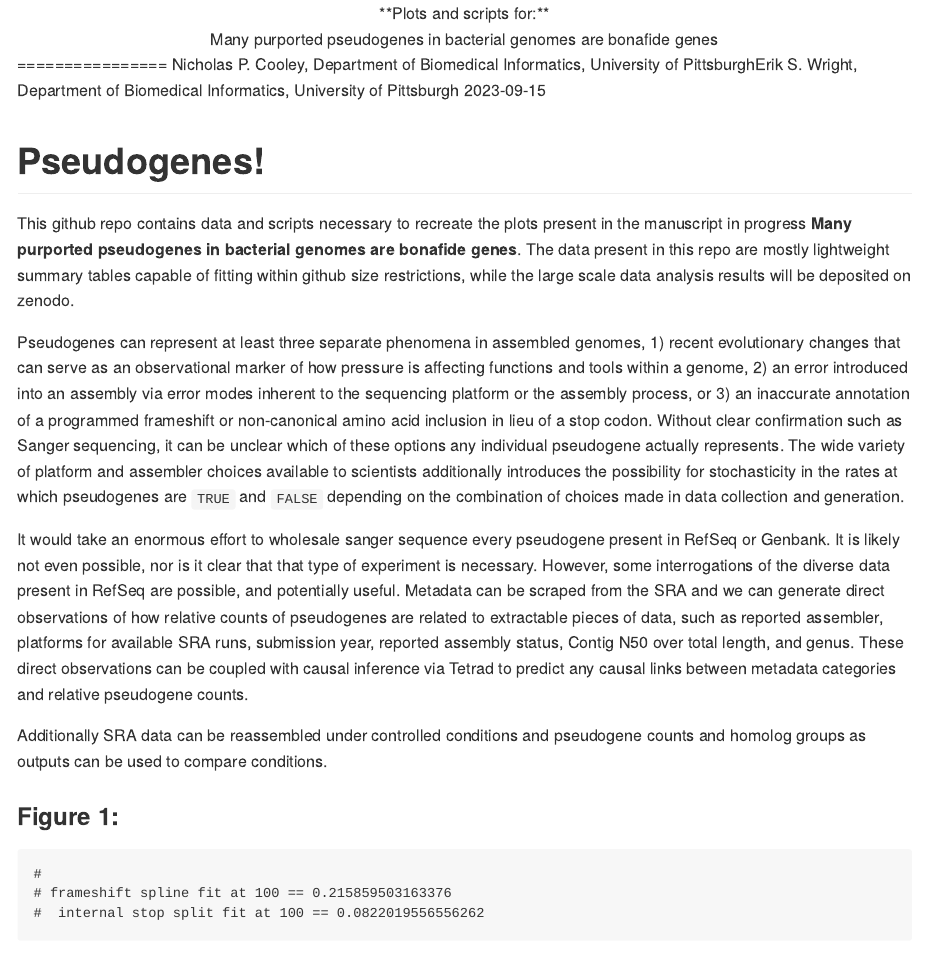
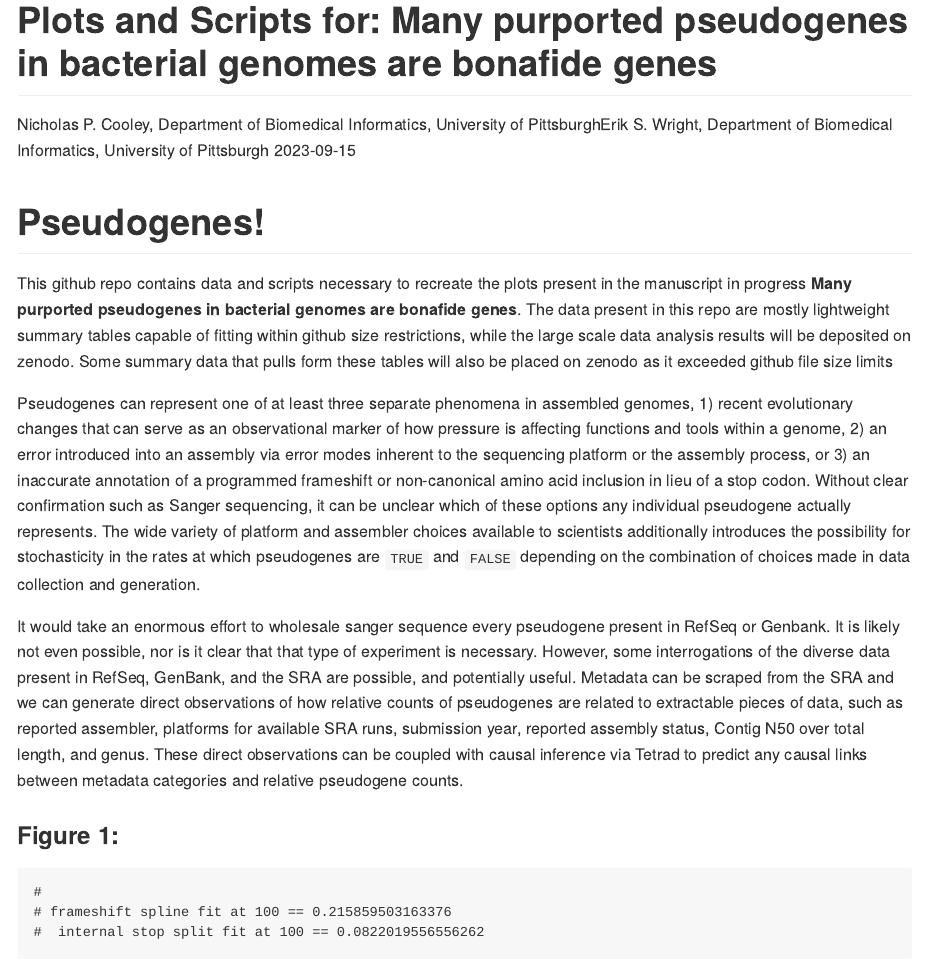
Before and after one commit to npcooley/Pseudogenes, an R Markdown document (README.Rmd): the page in a window 1100 px wide, from its top. Rendered offline with R 4.5, knitr and Pandoc, with nearby package versions; some code elsewhere in the file could not run offline; common packages that the code uses without loading them are loaded.

Commit message:
Initial readme edits

````diff
--- a/README.Rmd
+++ b/README.Rmd
@@ -1,7 +1,5 @@
 ---
-title: |
-  <center> **Plots and scripts for:** </center>
-  <center> Many purported pseudogenes in bacterial genomes are bonafide genes </center>
+title: "Plots and Scripts for: Many purported pseudogenes in bacterial genomes are bonafide genes"
 author:
   - Nicholas P. Cooley, Department of Biomedical Informatics, University of Pittsburgh
   - Erik S. Wright, Department of Biomedical Informatics, University of Pittsburgh
@@ -18,13 +16,11 @@ knit: (function(inputFile, encoding) {
 
 # Pseudogenes!
 
-This github repo contains data and scripts necessary to recreate the plots present in the manuscript in progress **Many purported pseudogenes in bacterial genomes are bonafide genes**. The data present in this repo are mostly lightweight summary tables capable of fitting within github size restrictions, while the large scale data analysis results will be deposited on zenodo.
+This github repo contains data and scripts necessary to recreate the plots present in the manuscript in progress **Many purported pseudogenes in bacterial genomes are bonafide genes**. The data present in this repo are mostly lightweight summary tables capable of fitting within github size restrictions, while the large scale data analysis results will be deposited on zenodo. Some summary data that pulls form these tables will also be placed on zenodo as it exceeded github file size limits
 
-Pseudogenes can represent at least three separate phenomena in assembled genomes, 1) recent evolutionary changes that can serve as an observational marker of how pressure is affecting functions and tools within a genome, 2) an error introduced into an assembly via error modes inherent to the sequencing platform or the assembly process, or 3) an inaccurate annotation of a programmed frameshift or non-canonical amino acid inclusion in lieu of a stop codon. Without clear confirmation such as Sanger sequencing, it can be unclear which of these options any individual pseudogene actually represents. The wide variety of platform and assembler choices available to scientists additionally introduces the possibility for stochasticity in the rates at which pseudogenes are `TRUE` and `FALSE` depending on the combination of choices made in data collection and generation.
+Pseudogenes can represent one of at least three separate phenomena in assembled genomes, 1) recent evolutionary changes that can serve as an observational marker of how pressure is affecting functions and tools within a genome, 2) an error introduced into an assembly via error modes inherent to the sequencing platform or the assembly process, or 3) an inaccurate annotation of a programmed frameshift or non-canonical amino acid inclusion in lieu of a stop codon. Without clear confirmation such as Sanger sequencing, it can be unclear which of these options any individual pseudogene actually represents. The wide variety of platform and assembler choices available to scientists additionally introduces the possibility for stochasticity in the rates at which pseudogenes are `TRUE` and `FALSE` depending on the combination of choices made in data collection and generation.
 
-It would take an enormous effort to wholesale sanger sequence every pseudogene present in RefSeq or Genbank. It is likely not even possible, nor is it clear that that type of experiment is necessary. However, some interrogations of the diverse data present in RefSeq are possible, and potentially useful. Metadata can be scraped from the SRA and we can generate direct observations of how relative counts of pseudogenes are related to extractable pieces of data, such as reported assembler, platforms for available SRA runs, submission year, reported assembly status, Contig N50 over total length, and genus. These direct observations can be coupled with causal inference via Tetrad to predict any causal links between metadata categories and relative pseudogene counts.
-
-Additionally SRA data can be reassembled under controlled conditions and pseudogene counts and homolog groups as outputs can be used to compare conditions.
+It would take an enormous effort to wholesale sanger sequence every pseudogene present in RefSeq or Genbank. It is likely not even possible, nor is it clear that that type of experiment is necessary. However, some interrogations of the diverse data present in RefSeq, GenBank, and the SRA are possible, and potentially useful. Metadata can be scraped from the SRA and we can generate direct observations of how relative counts of pseudogenes are related to extractable pieces of data, such as reported assembler, platforms for available SRA runs, submission year, reported assembly status, Contig N50 over total length, and genus. These direct observations can be coupled with causal inference via Tetrad to predict any causal links between metadata categories and relative pseudogene counts.
 
 ```{r libraries, include = TRUE, echo = FALSE}
 # Libraries
````
Also changed, not shown: README.html, README.md, README_files/figure-gfm/inference-and-observation-1.pdf, README_files/figure-gfm/influence-of-assembler-1.pdf, README_files/figure-gfm/matched-sra-run-deviation-1.pdf, README_files/figure-gfm/pg-incongruency-1.pdf, README_files/figure-gfm/predicted-behavior-1.pdf, README.Rmd (2 more changed lines).
